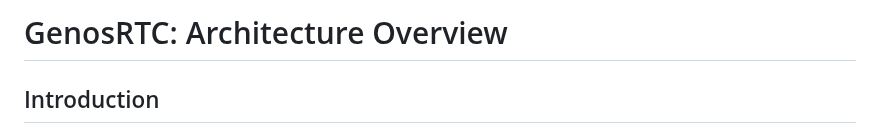
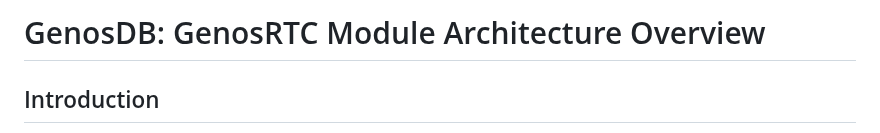
Before and after one commit to lguzzon-scratchbook/gdb, a Markdown page: docs/genosrtc-architecture.md, the part around the change. Rendered like a GitHub page.

```diff
--- a/docs/genosrtc-architecture.md
+++ b/docs/genosrtc-architecture.md
@@ -1,4 +1,4 @@
-# GenosRTC: Architecture Overview
+# GenosDB: GenosRTC Module Architecture Overview
 
 ## Introduction
 
```
